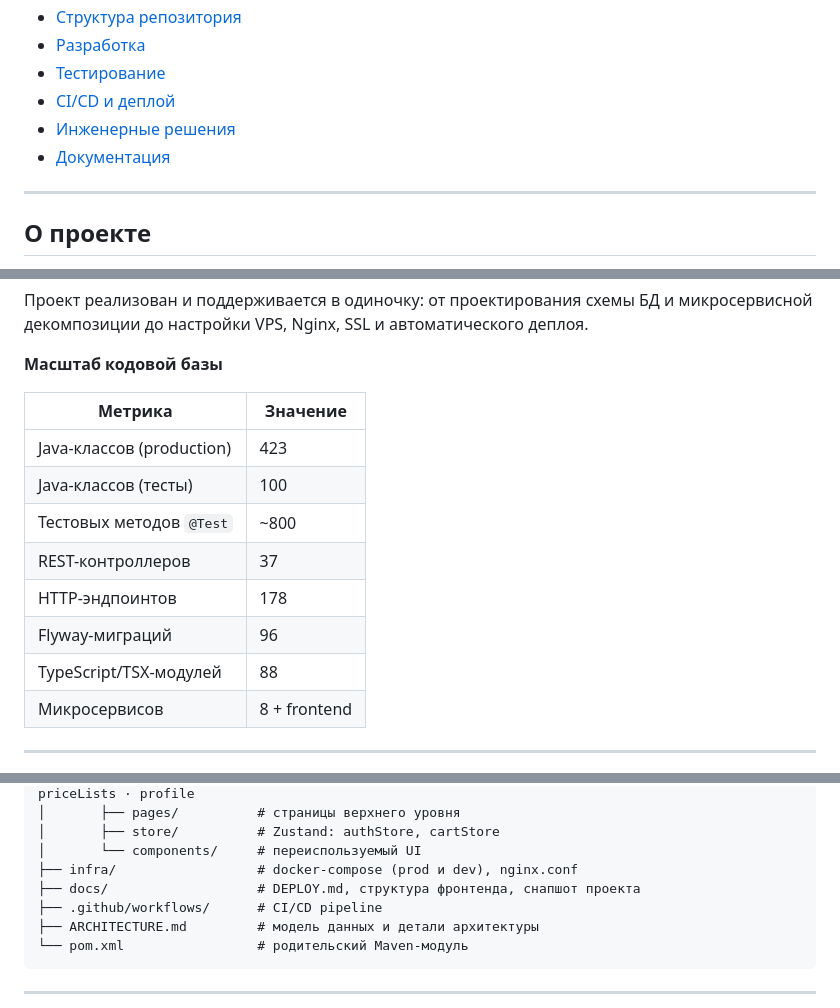
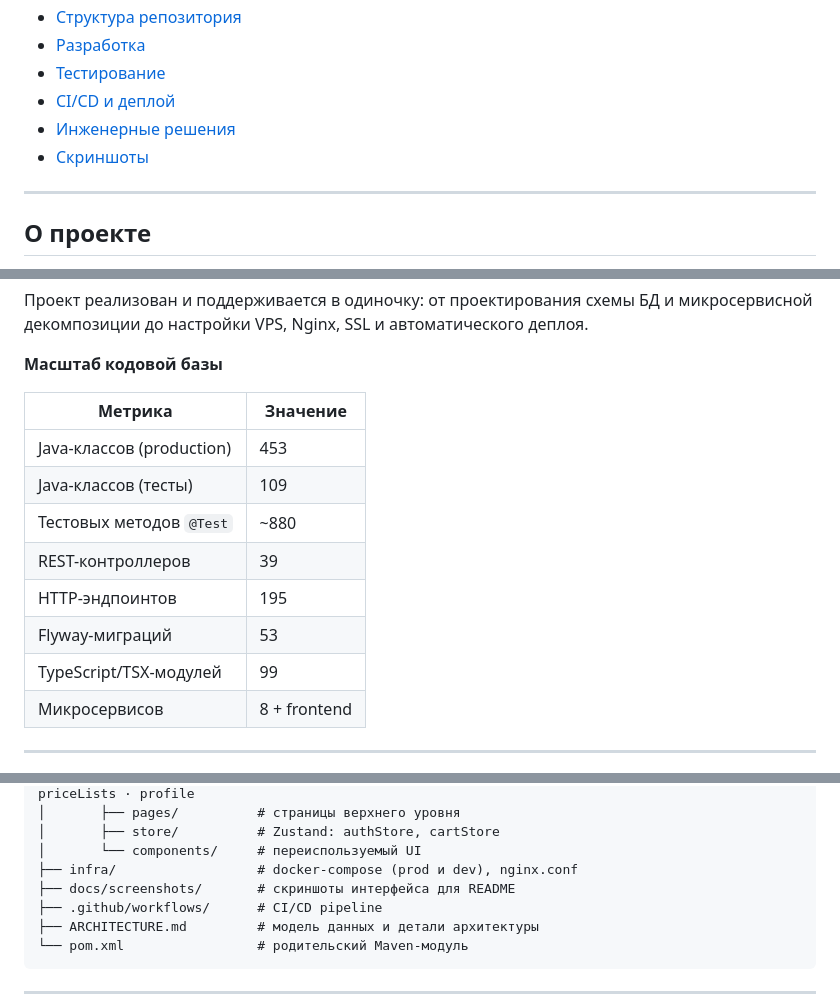
Before and after one commit to elims777/ecommerce-platform, a Markdown page: README.md, 3 parts joined by grey strips. Rendered like a GitHub page.

```diff
--- a/README.md
+++ b/README.md
@@ -29,7 +29,7 @@
 - [Тестирование](#тестирование)
 - [CI/CD и деплой](#cicd-и-деплой)
 - [Инженерные решения](#инженерные-решения)
-- [Документация](#документация)
+- [Скриншоты](#скриншоты)
 
 ---
 
@@ -45,13 +45,13 @@
 
 | Метрика | Значение |
 |---|---|
-| Java-классов (production) | 423 |
-| Java-классов (тесты) | 100 |
-| Тестовых методов `@Test` | ~800 |
-| REST-контроллеров | 37 |
-| HTTP-эндпоинтов | 178 |
-| Flyway-миграций | 96 |
-| TypeScript/TSX-модулей | 88 |
+| Java-классов (production) | 453 |
+| Java-классов (тесты) | 109 |
+| Тестовых методов `@Test` | ~880 |
+| REST-контроллеров | 39 |
+| HTTP-эндпоинтов | 195 |
+| Flyway-миграций | 53 |
+| TypeScript/TSX-модулей | 99 |
 | Микросервисов | 8 + frontend |
 
 ---
@@ -252,7 +252,7 @@ ecommerce-platform/
 │       ├── store/          # Zustand: authStore, cartStore
 │       └── components/     # переиспользуемый UI
 ├── infra/                  # docker-compose (prod и dev), nginx.conf
-├── docs/                   # DEPLOY.md, структура фронтенда, снапшот проекта
+├── docs/screenshots/       # скриншоты интерфейса для README
 ├── .github/workflows/      # CI/CD pipeline
 ├── ARCHITECTURE.md         # модель данных и детали архитектуры
 └── pom.xml                 # родительский Maven-модуль
```
Also changed, not shown: other parts of README.md (+2 -2 lines).
